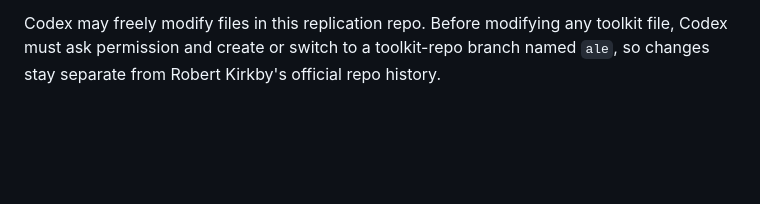
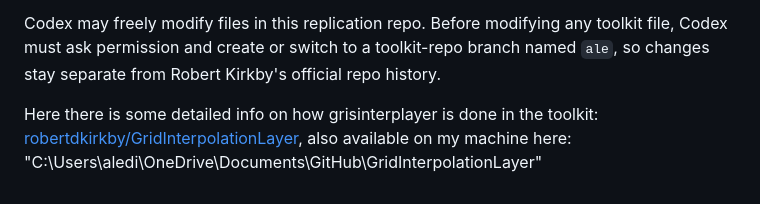
Before and after one commit to aledinola/PijoanMasTaxes, a Markdown page: AGENTS.md, the part around the change. Rendered like a GitHub page; blank space fills up the shorter version.

Commit message:
Document grid interpolation references

```diff
--- a/AGENTS.md
+++ b/AGENTS.md
@@ -73,3 +73,6 @@ Codex may freely modify files in this replication repo. Before modifying any
 toolkit file, Codex must ask permission and create or switch to a toolkit-repo
 branch named `ale`, so changes stay separate from Robert Kirkby's official repo
 history.
+
+Here there is some detailed info on how grisinterplayer is done in the toolkit: [robertdkirkby/GridInterpolationLayer](https://github.com/robertdkirkby/GridInterpolationLayer),
+also available on my machine here: "C:\Users\aledi\OneDrive\Documents\GitHub\GridInterpolationLayer"
```
